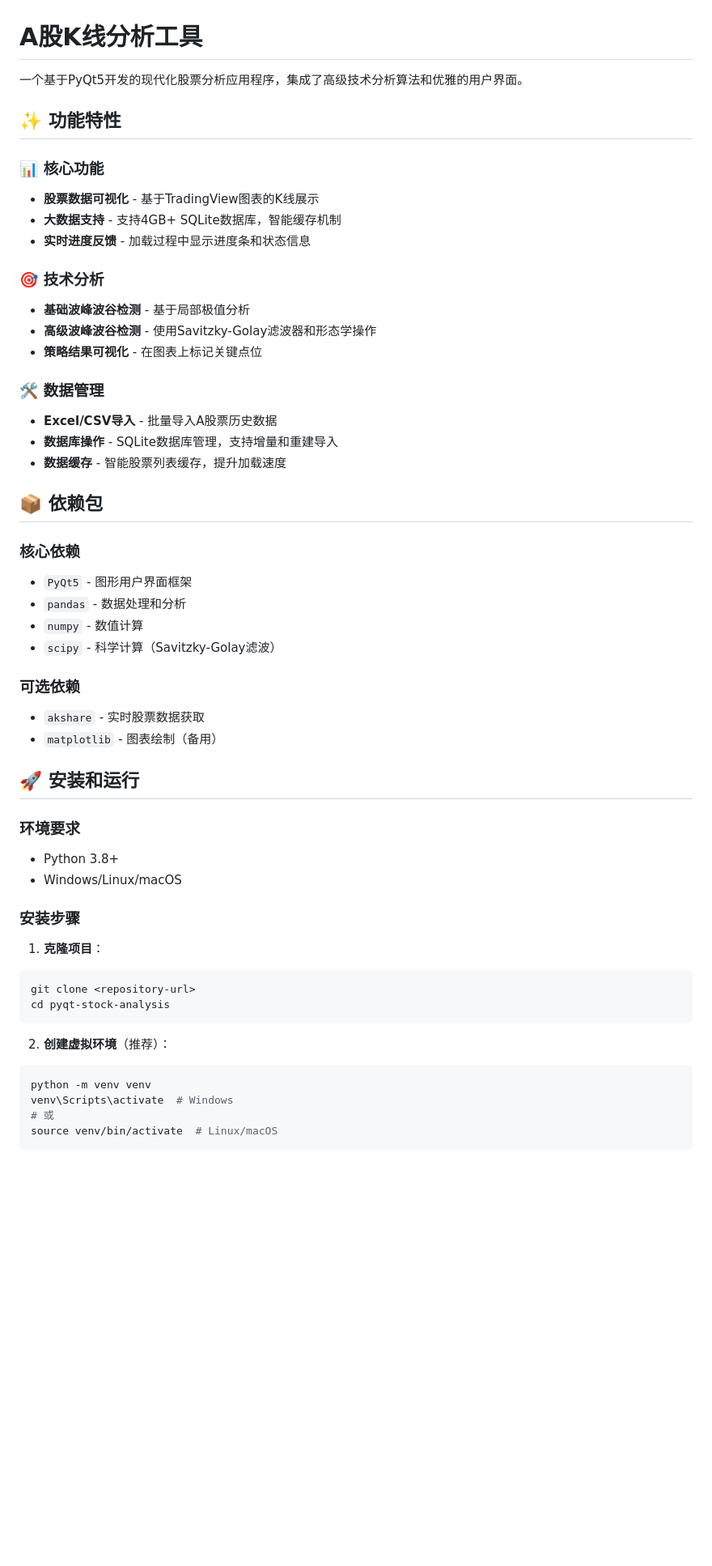
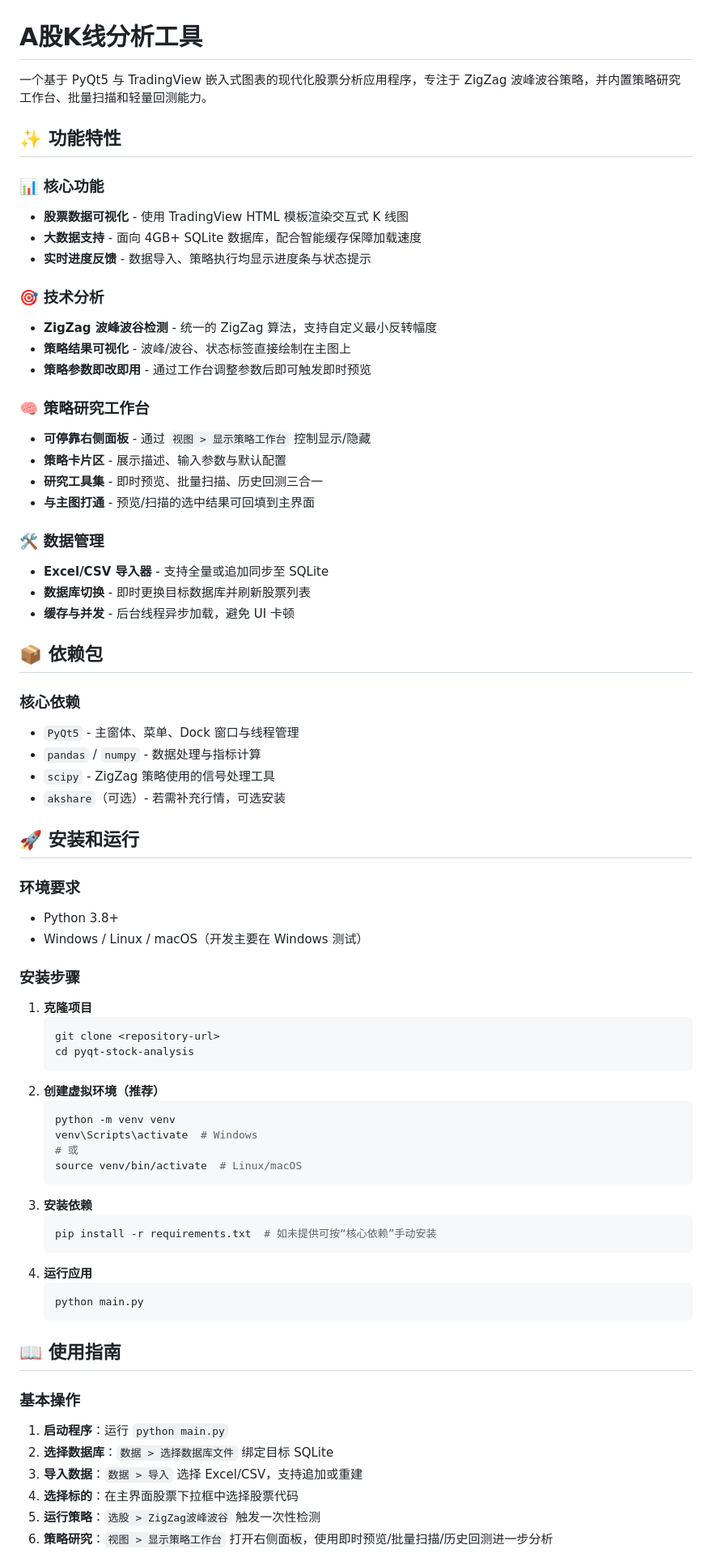
Before and after one commit to liuxinxinpython/makemoney, a Markdown page: README.md, the part around the change printed below. Shown: that part at 81% size. GitHub-like rendering; blank space fills up the shorter version.

````diff
--- a/README.md
+++ b/README.md
@@ -1,55 +1,73 @@
 # A股K线分析工具
 
-一个基于PyQt5开发的现代化股票分析应用程序，集成了高级技术分析算法和优雅的用户界面。
+一个基于 PyQt5 与 TradingView 嵌入式图表的现代化股票分析应用程序，专注于 ZigZag 波峰波谷策略，并内置策略研究工作台、批量扫描和轻量回测能力。
 
 ## ✨ 功能特性
 
 ### 📊 核心功能
-- **股票数据可视化** - 基于TradingView图表的K线展示
-- **大数据支持** - 支持4GB+ SQLite数据库，智能缓存机制
-- **实时进度反馈** - 加载过程中显示进度条和状态信息
+- **股票数据可视化** - 使用 TradingView HTML 模板渲染交互式 K 线图
+- **大数据支持** - 面向 4GB+ SQLite 数据库，配合智能缓存保障加载速度
+- **实时进度反馈** - 数据导入、策略执行均显示进度条与状态提示
 
 ### 🎯 技术分析
-- **基础波峰波谷检测** - 基于局部极值分析
-- **高级波峰波谷检测** - 使用Savitzky-Golay滤波器和形态学操作
-- **策略结果可视化** - 在图表上标记关键点位
+- **ZigZag 波峰波谷检测** - 统一的 ZigZag 算法，支持自定义最小反转幅度
+- **策略结果可视化** - 波峰/波谷、状态标签直接绘制在主图上
+- **策略参数即改即用** - 通过工作台调整参数后即可触发即时预览
+
+### 🧠 策略研究工作台
+- **可停靠右侧面板** - 通过 `视图 > 显示策略工作台` 控制显示/隐藏
+- **策略卡片区** - 展示描述、输入参数与默认配置
+- **研究工具集** - 即时预览、批量扫描、历史回测三合一
+- **与主图打通** - 预览/扫描的选中结果可回填到主界面
 
 ### 🛠️ 数据管理
-- **Excel/CSV导入** - 批量导入A股票历史数据
-- **数据库操作** - SQLite数据库管理，支持增量和重建导入
-- **数据缓存** - 智能股票列表缓存，提升加载速度
+- **Excel/CSV 导入器** - 支持全量或追加同步至 SQLite
+- **数据库切换** - 即时更换目标数据库并刷新股票列表
+- **缓存与并发** - 后台线程异步加载，避免 UI 卡顿
 
 ## 📦 依赖包
 
 ### 核心依赖
-- `PyQt5` - 图形用户界面框架
-- `pandas` - 数据处理和分析
-- `numpy` - 数值计算
-- `scipy` - 科学计算（Savitzky-Golay滤波）
-
-### 可选依赖
-- `akshare` - 实时股票数据获取
-- `matplotlib` - 图表绘制（备用）
+- `PyQt5` - 主窗体、菜单、Dock 窗口与线程管理
+- `pandas` / `numpy` - 数据处理与指标计算
+- `scipy` - ZigZag 策略使用的信号处理工具
+- `akshare`（可选）- 若需补充行情，可选安装
 
 ## 🚀 安装和运行
 
 ### 环境要求
 - Python 3.8+
-- Windows/Linux/macOS
+- Windows / Linux / macOS（开发主要在 Windows 测试）
 
 ### 安装步骤
+1. **克隆项目**
+	```bash
+	git clone <repository-url>
+	cd pyqt-stock-analysis
+	```
+2. **创建虚拟环境（推荐）**
+	```bash
+	python -m venv venv
+	venv\Scripts\activate  # Windows
+	# 或
+	source venv/bin/activate  # Linux/macOS
+	```
+3. **安装依赖**
+	```bash
+	pip install -r requirements.txt  # 如未提供可按“核心依赖”手动安装
+	```
+4. **运行应用**
+	```bash
+	python main.py
+	```
 
-1. **克隆项目**：
-```bash
-git clone <repository-url>
-cd pyqt-stock-analysis
-```
+## 📖 使用指南
 
-2. **创建虚拟环境**（推荐）：
-```bash
-python -m venv venv
-venv\Scripts\activate  # Windows
-# 或
-source venv/bin/activate  # Linux/macOS
-```
+### 基本操作
+1. **启动程序**：运行 `python main.py`
+2. **选择数据库**：`数据 > 选择数据库文件` 绑定目标 SQLite
+3. **导入数据**：`数据 > 导入` 选择 Excel/CSV，支持追加或重建
+4. **选择标的**：在主界面股票下拉框中选择股票代码
+5. **运行策略**：`选股 > ZigZag波峰波谷` 触发一次性检测
+6. **策略研究**：`视图 > 显示策略工作台` 打开右侧面板，使用即时预览/批量扫描/历史回测进一步分析
 
````
Also changed, not shown: other parts of README.md (+48 -96 lines).
